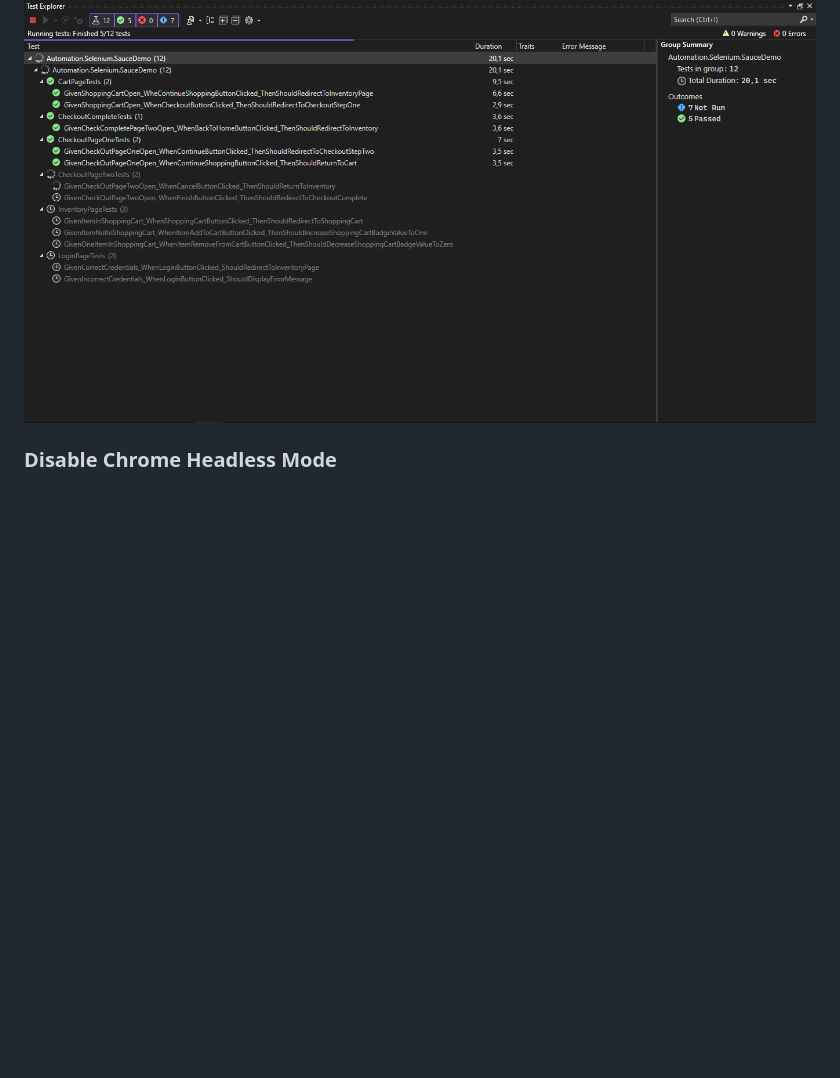
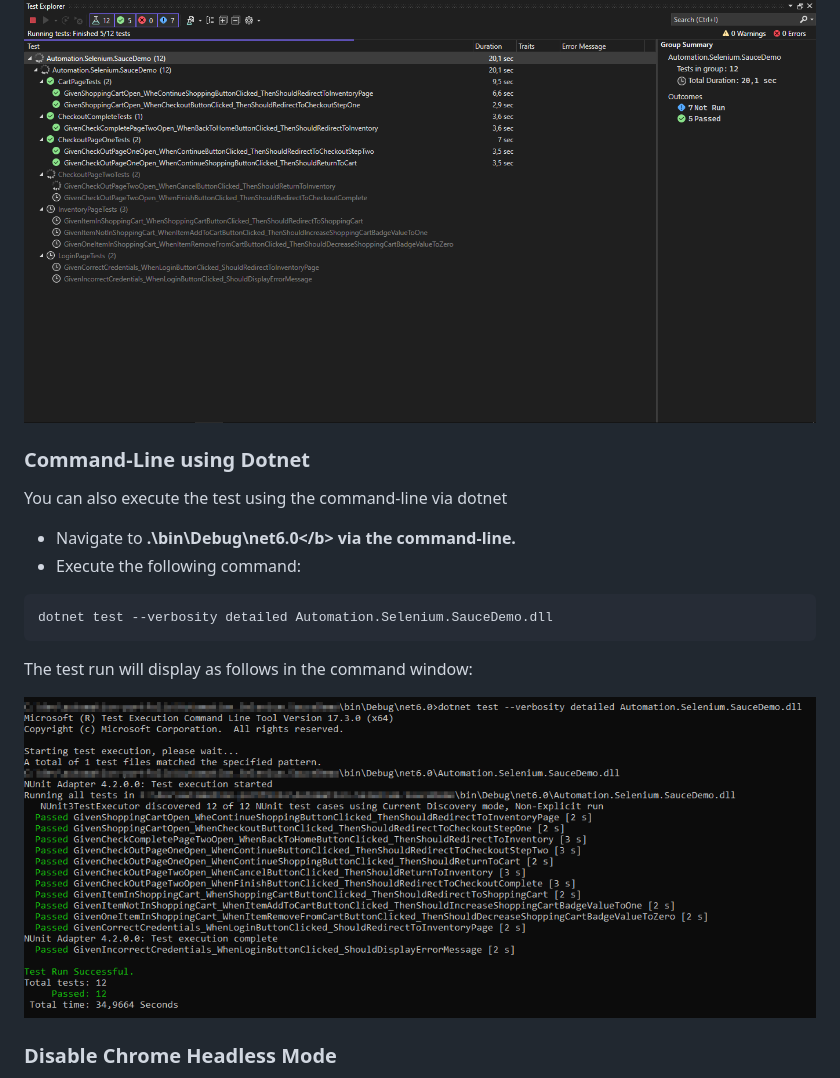
Before and after one commit to yushirm/Automation-Selenium-SauceDemo, a Markdown page: README.md, the part around the change. Drawn GitHub-style; pictures changed too: Media/dotnetOutput.png (added); blank space fills up the shorter version.

Commit message:
Added dotnet test run details in README

````diff
--- a/README.md
+++ b/README.md
@@ -130,6 +130,19 @@ Follow the steps below to run the tests in Visual Studio Professional 2022.
 
 ![VSTestExplorer](Media/VSTestExplorer.png)
 
+### Command-Line using Dotnet
+You can also execute the test using the command-line via dotnet
+
+- Navigate to <b>.\bin\Debug\net6.0\</b> via the command-line.
+- Execute the following command:
+
+```
+dotnet test --verbosity detailed Automation.Selenium.SauceDemo.dll
+```
+The test run will display as follows in the command window:
+
+![VSTestExplorer](Media/dotnetOutput.png)
+
 ### Disable Chrome Headless Mode
 The tests are desiged to run in Chrome Headless by default. You can disable setting to view test execution in the Browser.
 
````
Also changed, not shown: 5 other files.
